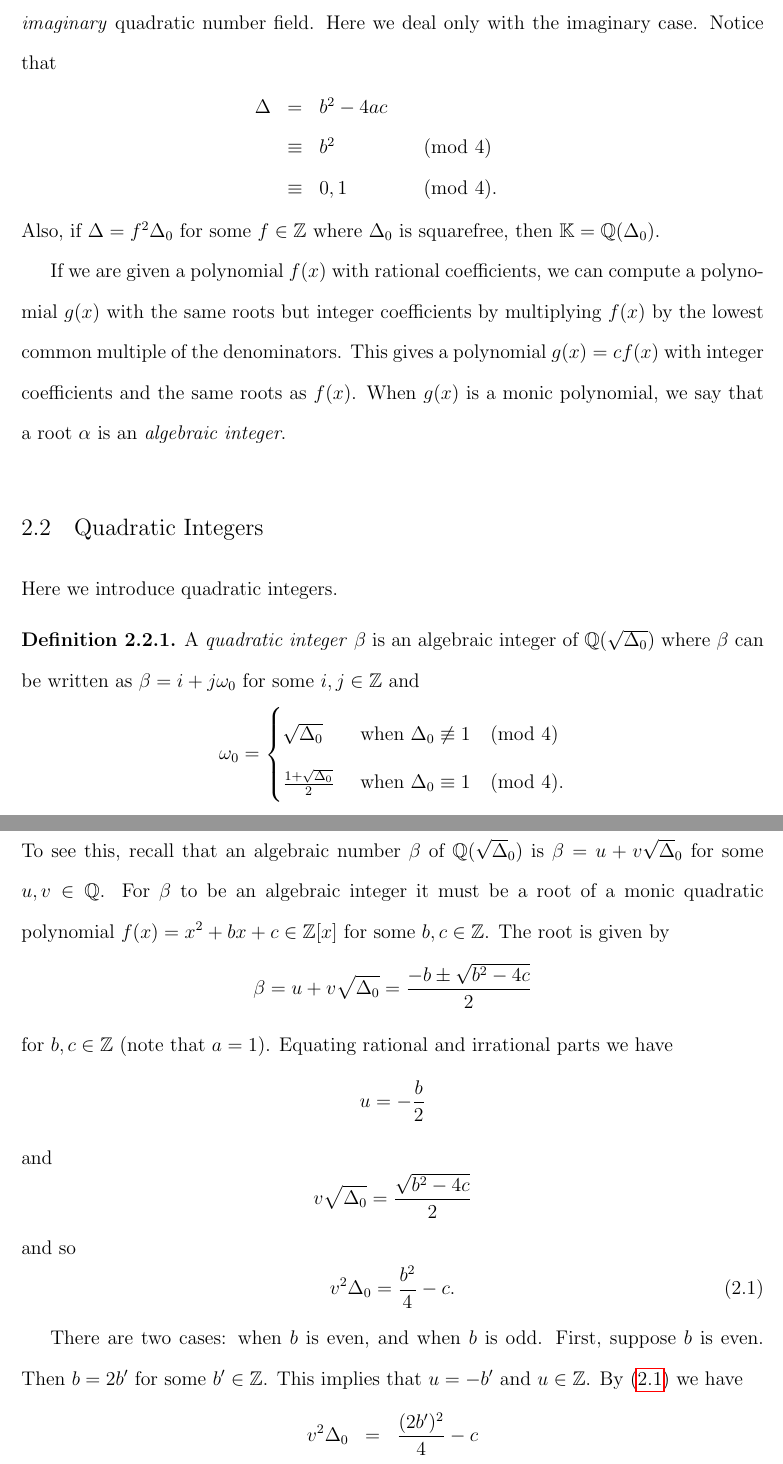
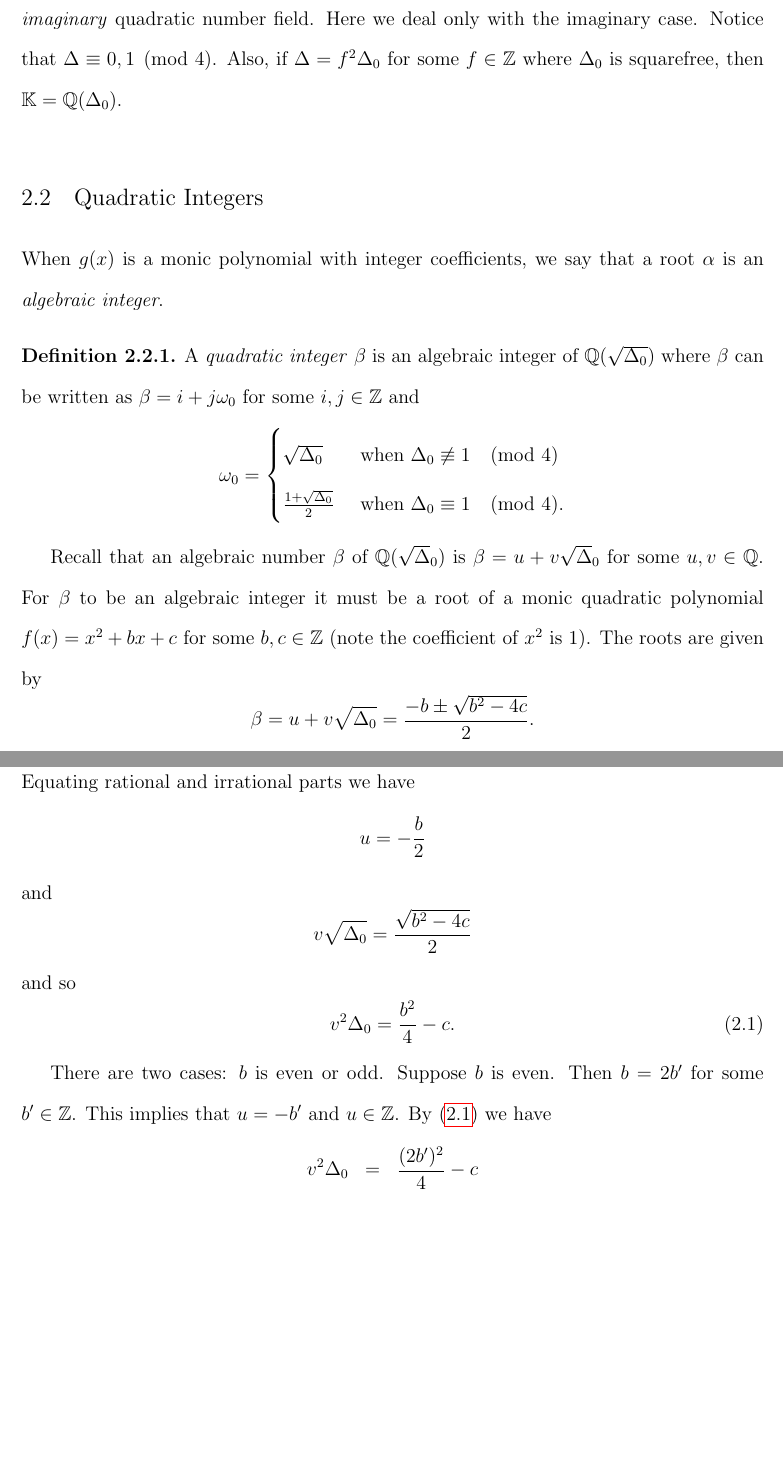
Before and after one commit to maxwellsayles/msc-thesis, a LaTeX thesis (thesis/02 Ideal Arithmetic.tex): two parts of pages 2 and 3 of 15 before the commit and two parts of pages 2 and 3 of 14 after it, joined at a grey line, cut so that both start at the same text, the shorter picture padded with empty space. Compiled offline with pdfLaTeX; a LaTeX package or settings file that is missing is left out.

Commit message:
rereading ch2

```diff
--- a/thesis/02 Ideal Arithmetic.tex
+++ b/thesis/02 Ideal Arithmetic.tex
@@ -86,17 +87,7 @@ Let $\Delta = b^2 -4ac$ such that $\Delta \in \ZZ$ is the discriminant of $f(x)$
 \[
 	\KK = \QQ(\alpha) = \QQ(\sqrt{\Delta}) = \{u + v\sqrt{\Delta} : u,v \in \QQ\}.
 \]
-When $\Delta$ is positive, $\KK$ is a \emph{real} quadratic number field, and when $\Delta$ is negative, $\KK$ is an \emph{imaginary} quadratic number field.  Here we deal only with the imaginary case.  Notice that
-\begin{eqnarray*}
-\begin{array}{l l l l}
-	\Delta & = & b^2-4ac & \\
-	& \equiv & b^2 & \pmod 4 \\
-	& \equiv & 0,1 & \pmod 4.
-\end{array}
-\end{eqnarray*}
-Also, if $\Delta = f^2 \Delta_0$ for some $f \in \ZZ$ where $\Delta_0$ is squarefree, then $\KK = \QQ(\Delta_0)$.
-
-If we are given a polynomial $f(x)$ with rational coefficients, we can compute a polynomial $g(x)$ with the same roots but integer coefficients by multiplying $f(x)$ by the lowest common multiple of the denominators.  This gives a polynomial $g(x) = cf(x)$ with integer coefficients and the same roots as $f(x)$.  When $g(x)$ is a monic polynomial, we say that a root $\alpha$ is an \emph{algebraic integer}.
+When $\Delta$ is positive, $\KK$ is a \emph{real} quadratic number field, and when $\Delta$ is negative, $\KK$ is an \emph{imaginary} quadratic number field.  Here we deal only with the imaginary case.  Notice that $\Delta \equiv 0,1 \pmod 4$.  Also, if $\Delta = f^2 \Delta_0$ for some $f \in \ZZ$ where $\Delta_0$ is squarefree, then $\KK = \QQ(\Delta_0)$.
 
 
 %%%%%%%%%%%%%%%%%%%%%%
@@ -105,7 +96,7 @@ If we are given a polynomial $f(x)$ with rational coefficients, we can compute a
 \bigbreak
 \section{Quadratic Integers}
 
-Here we introduce quadratic integers.
+When $g(x)$ is a monic polynomial with integer coefficients, we say that a root $\alpha$ is an \emph{algebraic integer}.
 
 \begin{defn}
 \label{defn:quadraticInteger}
@@ -118,12 +109,11 @@ A \emph{quadratic integer} $\beta$ is an algebraic integer of $\QQ(\sqrt{\Delta_
 \end{equation*}
 \end{defn}
 
-\noindent
-To see this, recall that an algebraic number $\beta$ of $\QQ(\sqrt\Delta_0)$ is $\beta = u+v\sqrt\Delta_0$ for some $u,v \in \QQ$.  For $\beta$ to be an  algebraic integer it must be a root of a monic quadratic polynomial $f(x) = x^2+bx+c \in \ZZ[x]$ for some $b,c \in \ZZ$.  The root is given by
+Recall that an algebraic number $\beta$ of $\QQ(\sqrt\Delta_0)$ is $\beta = u+v\sqrt\Delta_0$ for some $u,v \in \QQ$.  For $\beta$ to be an  algebraic integer it must be a root of a monic quadratic polynomial $f(x) = x^2+bx+c$ for some $b,c \in \ZZ$ (note the coefficient of $x^2$ is 1).  The roots are given by
 \begin{equation*}
-	\beta = u + v\sqrt{\Delta_0} = \frac{-b \pm \sqrt{b^2-4c}}{2} \\
+	\beta = u + v\sqrt{\Delta_0} = \frac{-b \pm \sqrt{b^2-4c}}{2}.
 \end{equation*}
-for $b,c \in \ZZ$ (note that $a=1$). Equating rational and irrational parts we have
+Equating rational and irrational parts we have
 \begin{equation*}
 	u = -\frac{b}{2}
 \end{equation*}
@@ -138,7 +128,7 @@ and so
 \end{equation}
 
 
-There are two cases: when $b$ is even, and when $b$ is odd.  First, suppose $b$ is even.  Then $b=2b'$ for some $b' \in \ZZ$.  This implies that $u = -b'$ and $u \in \ZZ$.  By \eqref{eq:v2} we have
+There are two cases: $b$ is even or odd. Suppose $b$ is even.  Then $b=2b'$ for some $b' \in \ZZ$.  This implies that $u = -b'$ and $u \in \ZZ$.  By \eqref{eq:v2} we have
 \begin{eqnarray*}
 	v^2 \Delta_0 & = & \frac{(2b')^2}{4} - c \\
 	& = & b'^2 - c
```
Also changed, not shown: thesis/04 SuperSPAR.tex (+3 -0 lines), thesis/02 Ideal Arithmetic.tex (9 more changed lines).
